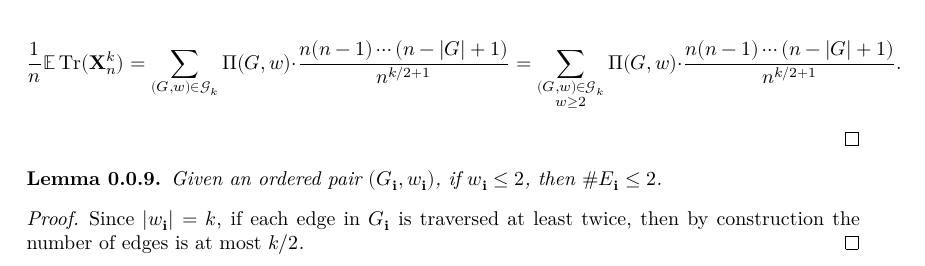
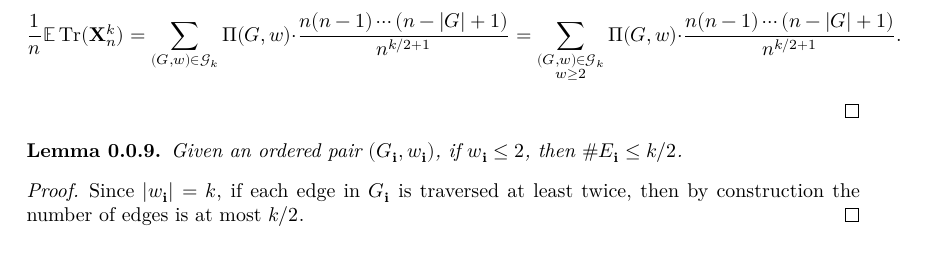
Before and after one commit to FredRaj3/SemicircleLaw, a LaTeX document (blueprint/src/print.tex, which reads blueprint/src/chapters/moments.tex): part of page 3 of 4, cut so that both start at the same text. Compiled offline with XeLaTeX.

Commit message:
Crackdown 4

```diff
--- a/blueprint/src/chapters/moments.tex
+++ b/blueprint/src/chapters/moments.tex
@@ -169,7 +192,7 @@ We can count the set of $k$-indexes in Equation \ref{* *}:
 \begin{lemma}
   \label{lem:}
   \uses{}
-  Given an ordered pair $(G_\mathbf{i},w_\mathbf{i})$, if $w_\mathbf{i} \leq 2$, then $\# E_\mathbf{i} \leq 2$.
+  Given an ordered pair $(G_\mathbf{i},w_\mathbf{i})$, if $w_\mathbf{i} \leq 2$, then $\# E_\mathbf{i} \leq k/2$.
 \end{lemma}
 \begin{proof}
   Since $|w_\mathbf{i}| = k$, if each edge in $G_\mathbf{i}$ is traversed at least twice, then by construction the number of edges is at most $k/2$.
```
Also changed, not shown: blueprint/src/chapters/moments.tex (27 more changed lines).
